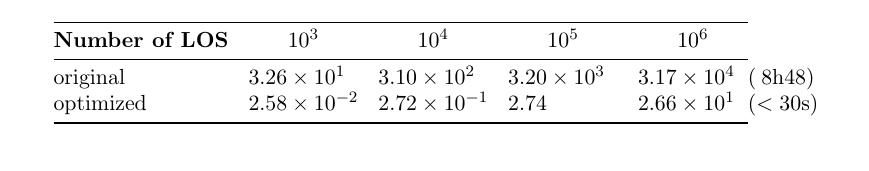
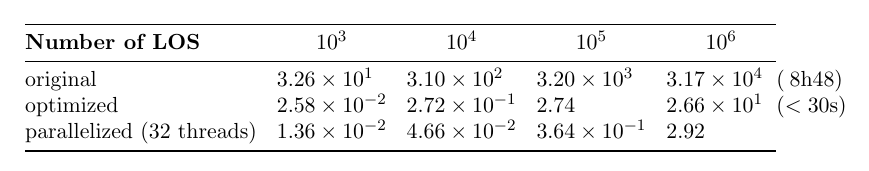
Before and after one commit to ToFuProject/tofu, a LaTeX paper (Notes_Upgrades/Optimize_LOSInOut/Benchmarking/benchmarking.tex): part of page 4 of 4, cut so that both start at the same text. Compiled offline with pdfLaTeX.

Commit message:
[LOS] updated document

```diff
--- a/Notes_Upgrades/Optimize_LOSInOut/Benchmarking/benchmarking.tex
+++ b/Notes_Upgrades/Optimize_LOSInOut/Benchmarking/benchmarking.tex
@@ -214,8 +214,9 @@ are summed up in table ADDTABLEREF.
        \toprule
        \textbf{Number of LOS} &  {$10^3$} & {$10^4$} & {$10^5$} & {$10^6$}\\
        \midrule
-       original  & 32.569 & 310.23 & 3202.38 & 31723.827 $(~8$h$48)$\\
-       optimized & 0.0258 & 0.2720 & 2.73581 & 26.589564 $(<30$s$)$\\
+       original       & 32.569 & 310.23 & 3202.38 & 31723.827 $(~8$h$48)$\\
+       optimized   & 0.0258 & 0.2720 & 2.73581 & 26.589564 $(<30$s$)$\\
+       parallelized (32 threads) & 0.0136 & 0.0466 & 0.3640 & 2.9188 \\
        \bottomrule
      \end{tabular}
 \end{table}
```
